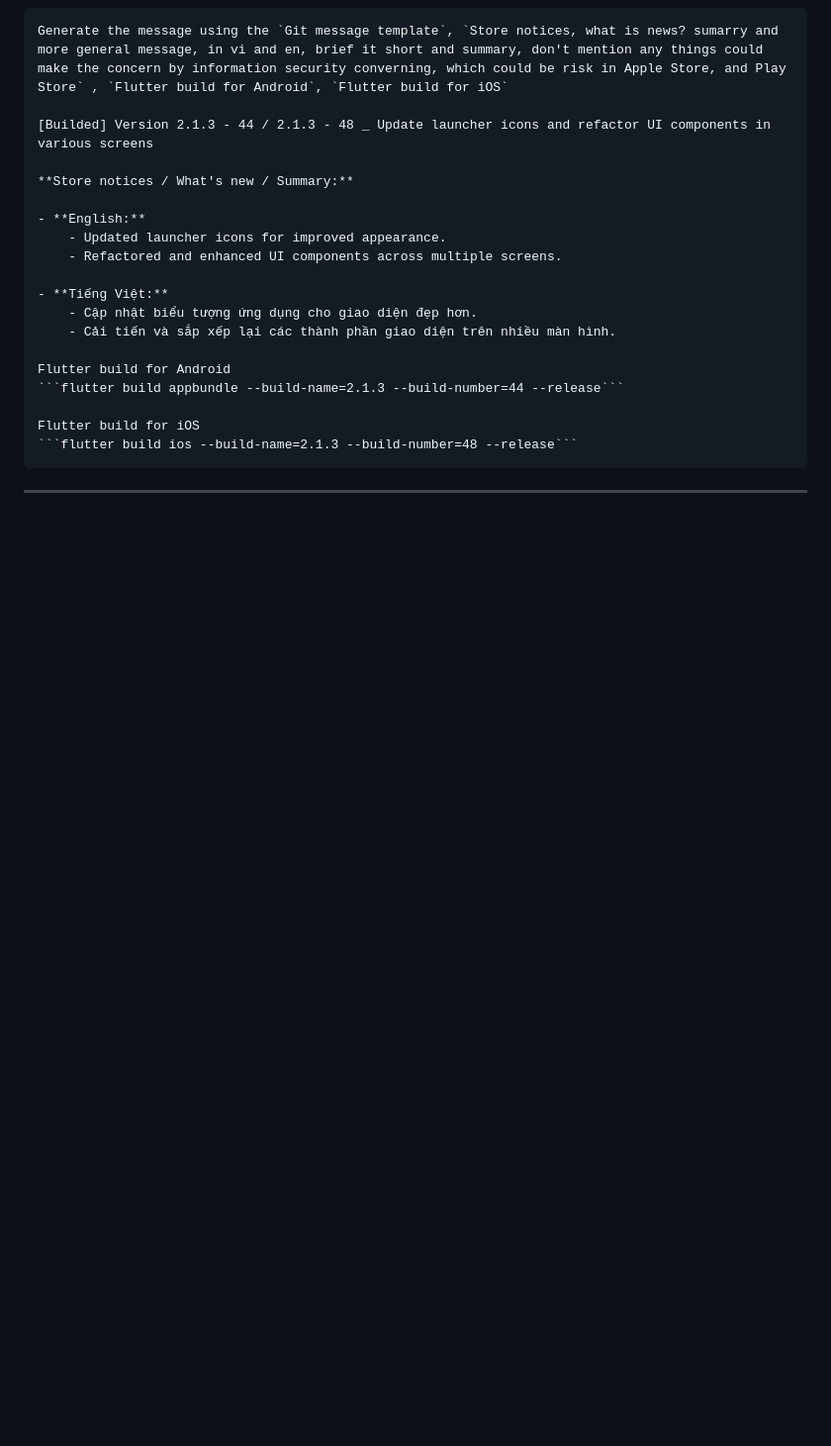
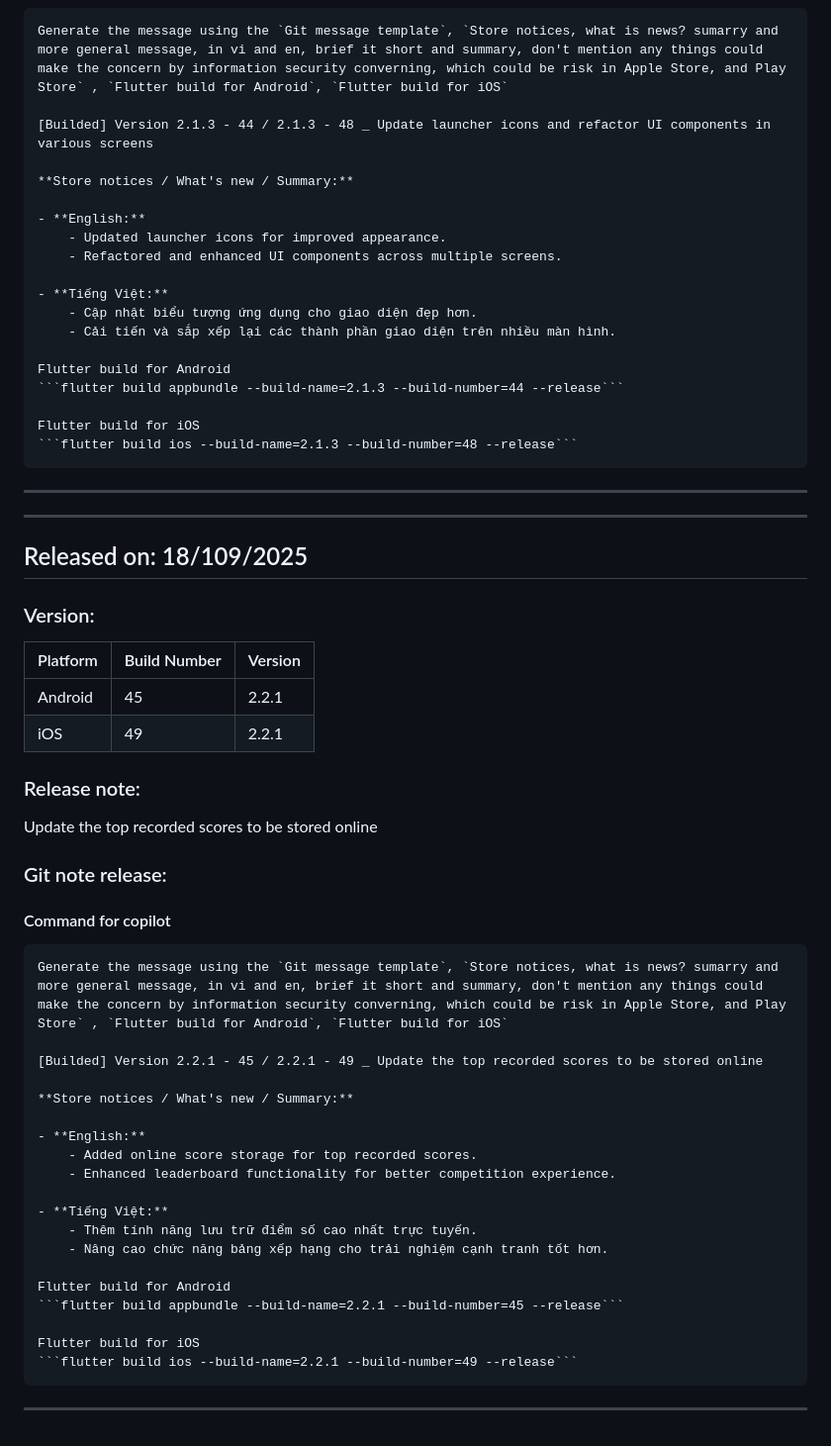
Before and after one commit to mtuan0111/nucatch, a Markdown page: README.md, the part around the change. Shown: that part at 99% size. Rendered like a GitHub page; blank space fills up the shorter version.

Commit message:
feat: Add release notes and versioning information for version 2.2.1, including online score storage enhancements

````diff
--- a/README.md
+++ b/README.md
@@ -466,3 +466,37 @@ Update launcher icons and refactor UI components in various screens
     Flutter build for iOS
     ```flutter build ios --build-name=2.1.3 --build-number=48 --release```
 ---
+---
+## Released on: 18/109/2025
+### Version:
+| Platform | Build Number | Version |
+|----------|--------------|---------|
+| Android  | 45           | 2.2.1   |
+| iOS      | 49           | 2.2.1   |
+
+### Release note:
+Update the top recorded scores to be stored online
+
+### Git note release:
+#### Command for copilot
+
+    Generate the message using the `Git message template`, `Store notices, what is news? sumarry and more general message, in vi and en, brief it short and summary, don't mention any things could make the concern by information security converning, which could be risk in Apple Store, and Play Store` , `Flutter build for Android`, `Flutter build for iOS`
+
+    [Builded] Version 2.2.1 - 45 / 2.2.1 - 49 _ Update the top recorded scores to be stored online
+
+    **Store notices / What's new / Summary:**
+
+    - **English:**
+        - Added online score storage for top recorded scores.
+        - Enhanced leaderboard functionality for better competition experience.
+
+    - **Tiếng Việt:**
+        - Thêm tính năng lưu trữ điểm số cao nhất trực tuyến.
+        - Nâng cao chức năng bảng xếp hạng cho trải nghiệm cạnh tranh tốt hơn.
+
+    Flutter build for Android
+    ```flutter build appbundle --build-name=2.2.1 --build-number=45 --release```
+
+    Flutter build for iOS
+    ```flutter build ios --build-name=2.2.1 --build-number=49 --release```
+---
````
